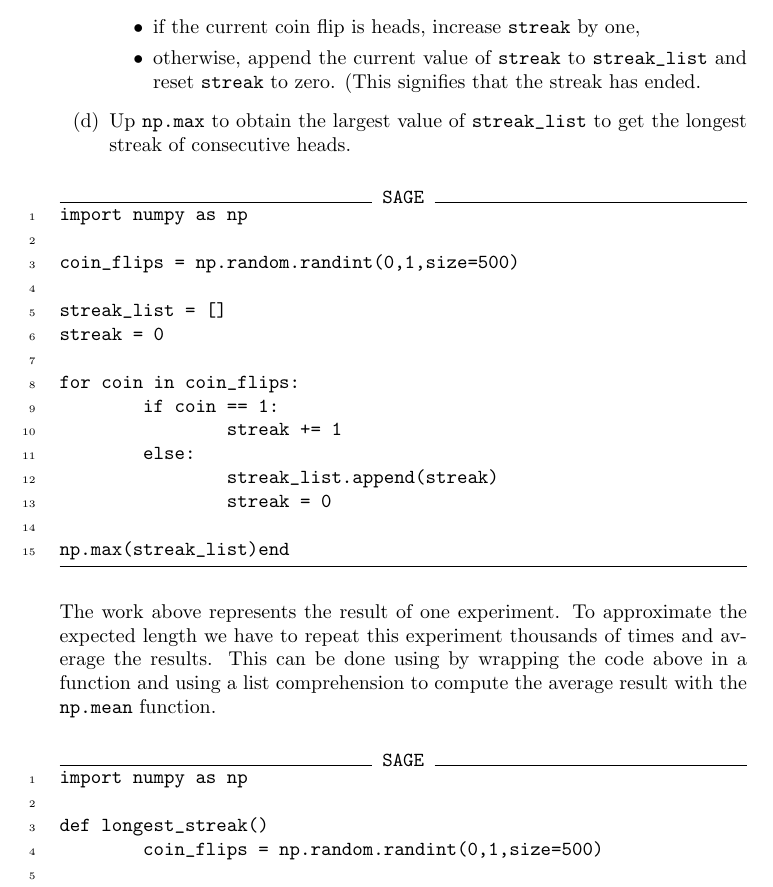
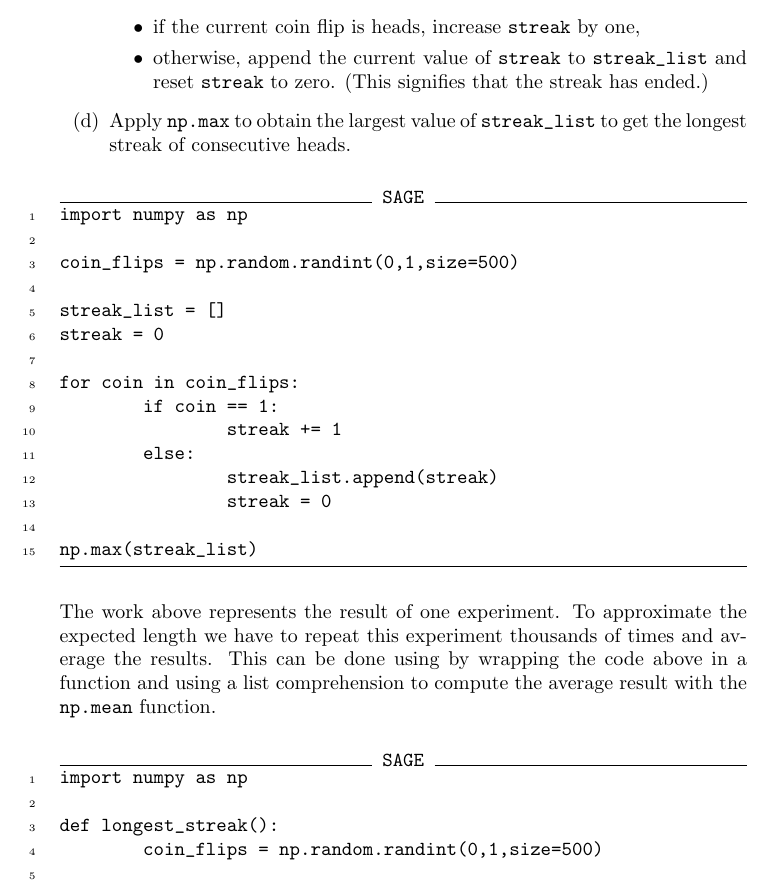
Before and after one commit to jathiel/Ximera-Xourses-NYCCT, a LaTeX document (MAT1630/Random/Random.tex): part of page 3 of 4, cut so that both start at the same text. Compiled offline with pdfLaTeX.

Commit message:
fixed sage cells

```diff
--- a/MAT1630/Random/Random.tex
+++ b/MAT1630/Random/Random.tex
@@ -55,9 +55,9 @@ The difficulty here is to write an algorithm that loops through the list of resu
 	\item Loop through the list of coin flips and apply the following rules at each step:
 		\begin{itemize}
 			\item if the current coin flip is heads, increase \verb|streak| by one,
-			\item otherwise, append the current value of \verb|streak| to \verb|streak_list| and reset \verb|streak| to zero. (This signifies that the streak has ended.
+			\item otherwise, append the current value of \verb|streak| to \verb|streak_list| and reset \verb|streak| to zero. (This signifies that the streak has ended.)
 		\end{itemize}
-	\item Up \verb|np.max| to obtain the largest value of \verb|streak_list| to get the longest streak of consecutive heads.
+	\item Apply \verb|np.max| to obtain the largest value of \verb|streak_list| to get the longest streak of consecutive heads.
 \end{enumerate}
 
 \begin{sageCell}
@@ -75,7 +75,7 @@ for coin in coin_flips:
                 streak_list.append(streak)
                 streak = 0
 
-np.max(streak_list)end
+np.max(streak_list)
 \end{sageCell}
 
 The work above represents the result of one experiment. To approximate the expected length we have to repeat this experiment thousands of times and average the results. This can be done using by wrapping the code above in a function and using a list comprehension to compute the average result with the \verb|np.mean| function.
@@ -83,7 +83,7 @@ The work above represents the result of one experiment. To approximate the expec
 \begin{sageCell}
 import numpy as np
 
-def longest_streak()
+def longest_streak():
         coin_flips = np.random.randint(0,1,size=500)
 
         streak_list = []
```
